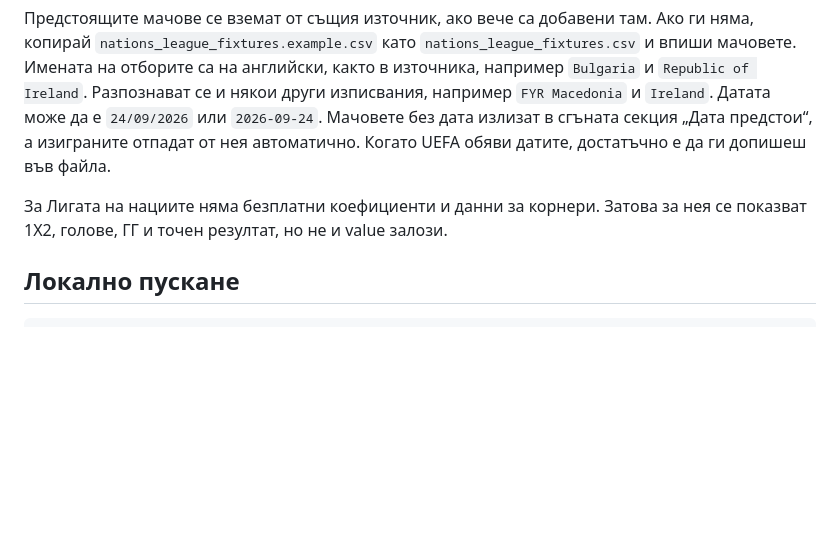
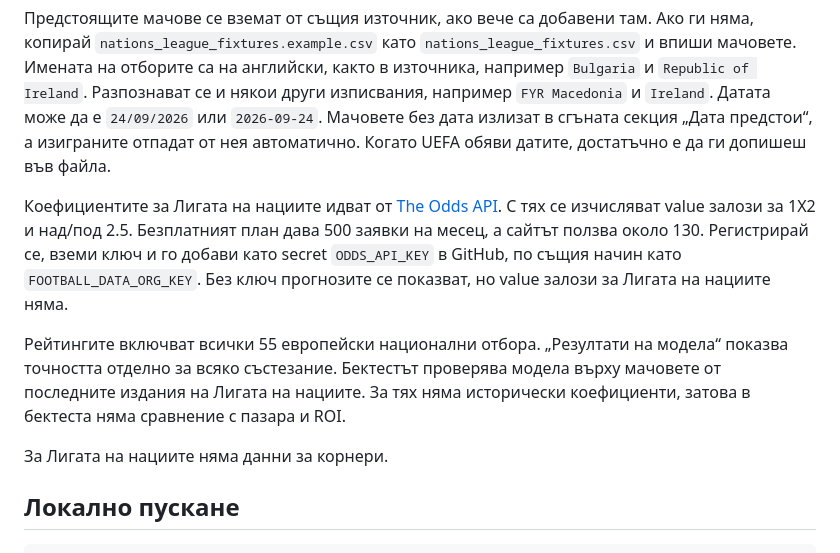
Before and after one commit to mnikolov9/football-prediction, a Markdown page: README.md, the part around the change. Rendered like a GitHub page; blank space fills up the shorter version.

```diff
--- a/README.md
+++ b/README.md
@@ -28,7 +28,11 @@ football-data.org ───┘  (ШЛ)                                        sr
 
 Предстоящите мачове се вземат от същия източник, ако вече са добавени там. Ако ги няма, копирай `nations_league_fixtures.example.csv` като `nations_league_fixtures.csv` и впиши мачовете. Имената на отборите са на английски, както в източника, например `Bulgaria` и `Republic of Ireland`. Разпознават се и някои други изписвания, например `FYR Macedonia` и `Ireland`. Датата може да е `24/09/2026` или `2026-09-24`. Мачовете без дата излизат в сгъната секция „Дата предстои“, а изиграните отпадат от нея автоматично. Когато UEFA обяви датите, достатъчно е да ги допишеш във файла.
 
-За Лигата на нациите няма безплатни коефициенти и данни за корнери. Затова за нея се показват 1X2, голове, ГГ и точен резултат, но не и value залози.
+Коефициентите за Лигата на нациите идват от [The Odds API](https://the-odds-api.com). С тях се изчисляват value залози за 1X2 и над/под 2.5. Безплатният план дава 500 заявки на месец, а сайтът ползва около 130. Регистрирай се, вземи ключ и го добави като secret `ODDS_API_KEY` в GitHub, по същия начин като `FOOTBALL_DATA_ORG_KEY`. Без ключ прогнозите се показват, но value залози за Лигата на нациите няма.
+
+Рейтингите включват всички 55 европейски национални отбора. „Резултати на модела“ показва точността отделно за всяко състезание. Бектестът проверява модела върху мачовете от последните издания на Лигата на нациите. За тях няма исторически коефициенти, затова в бектеста няма сравнение с пазара и ROI.
+
+За Лигата на нациите няма данни за корнери.
 
 ## Локално пускане
 
```
